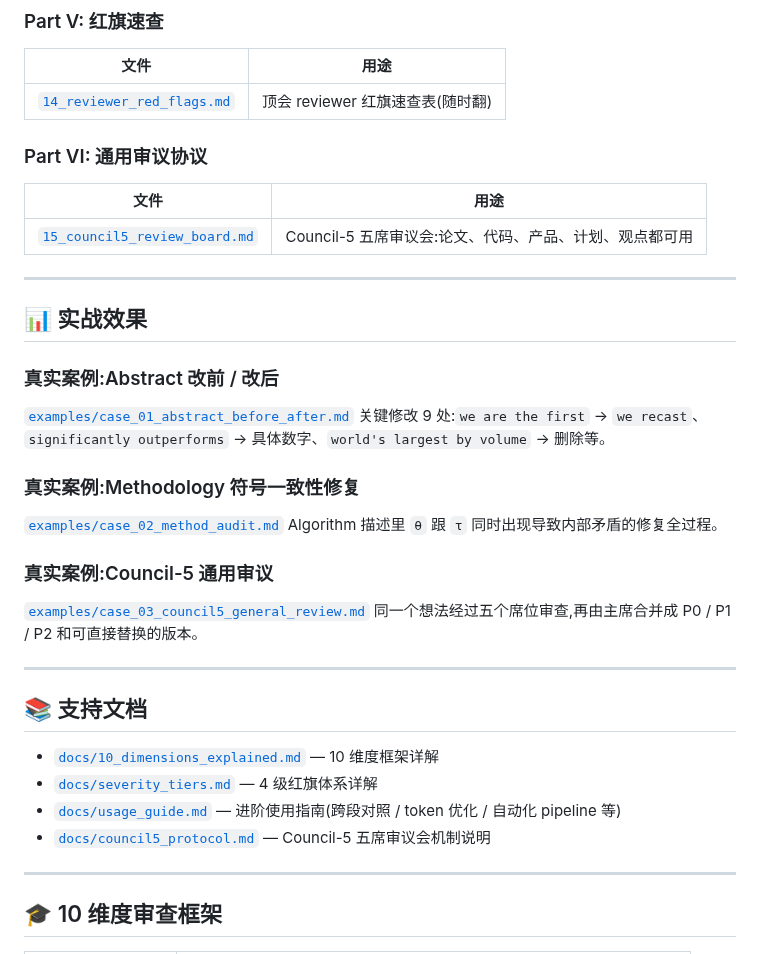
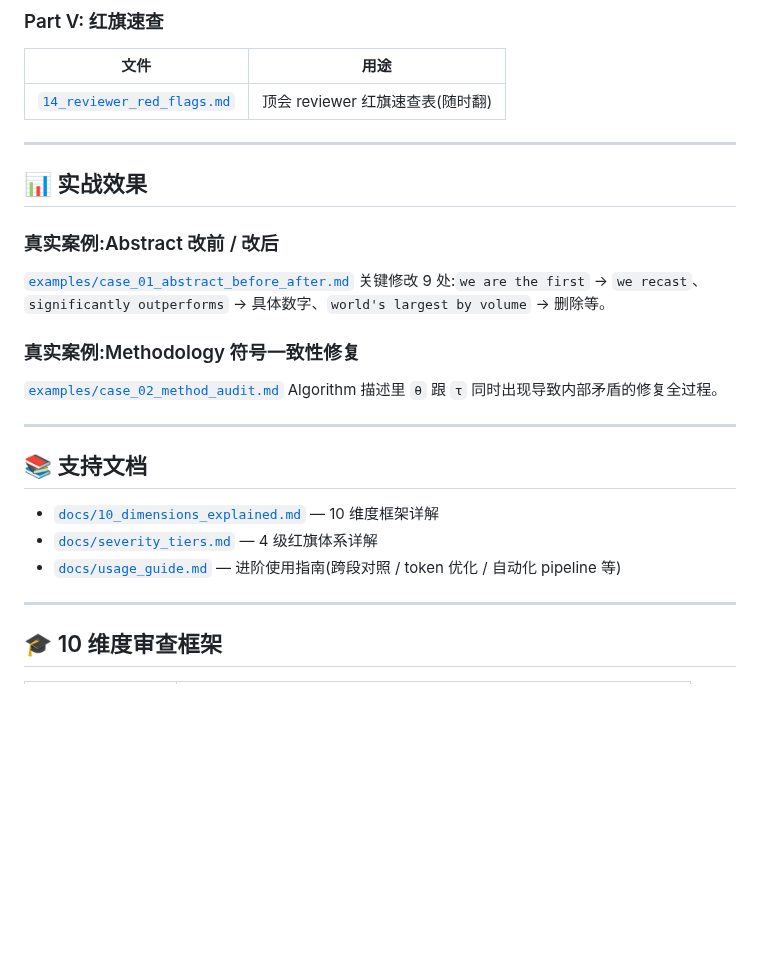
Before and after one commit to FanBroWell/AI-paper-reviewer, a Markdown page: README.md, the part around one of its changes. Rendered like a GitHub page; blank space fills up the shorter version.

```diff
--- a/README.md
+++ b/README.md
@@ -119,12 +105,6 @@ Council-5 是一个通用高压审查协议,不只适用于论文,也可以用
 |---|---|
 | [`14_reviewer_red_flags.md`](prompts/14_reviewer_red_flags.md) | 顶会 reviewer 红旗速查表(随时翻) |
 
-### Part VI: 通用审议协议
-
-| 文件 | 用途 |
-|---|---|
-| [`15_council5_review_board.md`](prompts/15_council5_review_board.md) | Council-5 五席审议会:论文、代码、产品、计划、观点都可用 |
-
 ---
 
 ## 📊 实战效果
@@ -139,11 +119,6 @@ Council-5 是一个通用高压审查协议,不只适用于论文,也可以用
 [`examples/case_02_method_audit.md`](examples/case_02_method_audit.md)
 Algorithm 描述里 `θ` 跟 `τ` 同时出现导致内部矛盾的修复全过程。
 
-### 真实案例:Council-5 通用审议
-
-[`examples/case_03_council5_general_review.md`](examples/case_03_council5_general_review.md)
-同一个想法经过五个席位审查,再由主席合并成 P0 / P1 / P2 和可直接替换的版本。
-
 ---
 
 ## 📚 支持文档
@@ -151,7 +126,6 @@ Algorithm 描述里 `θ` 跟 `τ` 同时出现导致内部矛盾的修复全过
 - [`docs/10_dimensions_explained.md`](docs/10_dimensions_explained.md) — 10 维度框架详解
 - [`docs/severity_tiers.md`](docs/severity_tiers.md) — 4 级红旗体系详解
 - [`docs/usage_guide.md`](docs/usage_guide.md) — 进阶使用指南(跨段对照 / token 优化 / 自动化 pipeline 等)
-- [`docs/council5_protocol.md`](docs/council5_protocol.md) — Council-5 五席审议会机制说明
 
 ---
 
```
Also changed, not shown: other parts of README.md (+0 -14 lines), README_EN.md (+0 -19 lines), docs/council5_protocol.md (deleted, +0 -195 lines), examples/case_03_council5_general_review.md (deleted, +0 -62 lines), prompts/15_council5_review_board.md (deleted, +0 -177 lines), assets/banner.png.
